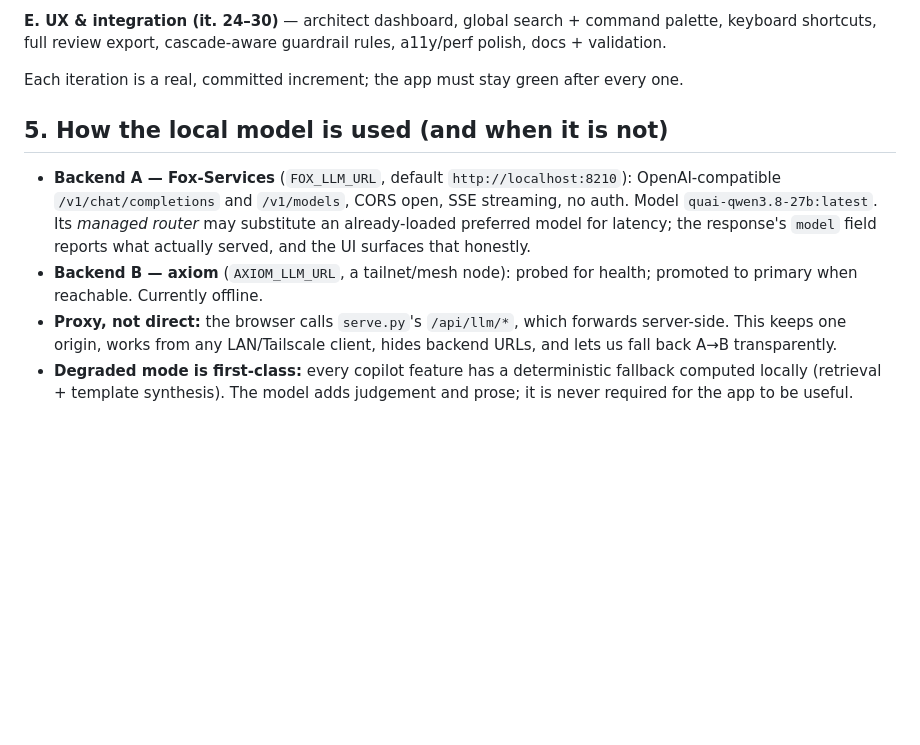
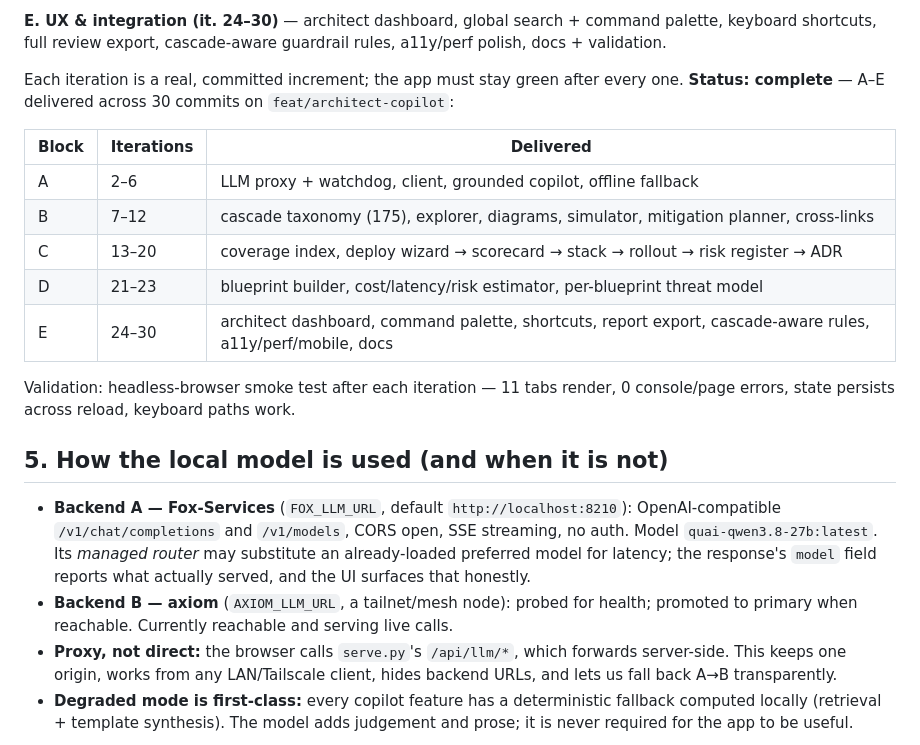
Before and after one commit to harishgovardhandamodar/AI-Agents-Patterns, a Markdown page: ANALYSIS.md, the part around the change. Drawn GitHub-style; blank space fills up the shorter version.

```diff
--- a/ANALYSIS.md
+++ b/ANALYSIS.md
@@ -97,7 +97,19 @@ command palette, keyboard shortcuts, full review export, cascade-aware
 guardrail rules, a11y/perf polish, docs + validation.
 
 Each iteration is a real, committed increment; the app must stay green after
-every one.
+every one. **Status: complete** — A–E delivered across 30 commits on
+`feat/architect-copilot`:
+
+| Block | Iterations | Delivered |
+|---|---|---|
+| A | 2–6 | LLM proxy + watchdog, client, grounded copilot, offline fallback |
+| B | 7–12 | cascade taxonomy (175), explorer, diagrams, simulator, mitigation planner, cross-links |
+| C | 13–20 | coverage index, deploy wizard → scorecard → stack → rollout → risk register → ADR |
+| D | 21–23 | blueprint builder, cost/latency/risk estimator, per-blueprint threat model |
+| E | 24–30 | architect dashboard, command palette, shortcuts, report export, cascade-aware rules, a11y/perf/mobile, docs |
+
+Validation: headless-browser smoke test after each iteration — 11 tabs render,
+0 console/page errors, state persists across reload, keyboard paths work.
 
 ## 5. How the local model is used (and when it is not)
 
@@ -107,7 +119,8 @@ every one.
   substitute an already-loaded preferred model for latency; the response's
   `model` field reports what actually served, and the UI surfaces that honestly.
 - **Backend B — axiom** (`AXIOM_LLM_URL`, a tailnet/mesh node): probed for
-  health; promoted to primary when reachable. Currently offline.
+  health; promoted to primary when reachable. Currently reachable and serving
+  live calls.
 - **Proxy, not direct:** the browser calls `serve.py`'s `/api/llm/*`, which
   forwards server-side. This keeps one origin, works from any LAN/Tailscale
   client, hides backend URLs, and lets us fall back A→B transparently.
```
Also changed, not shown: README.md (+40 -12 lines).
